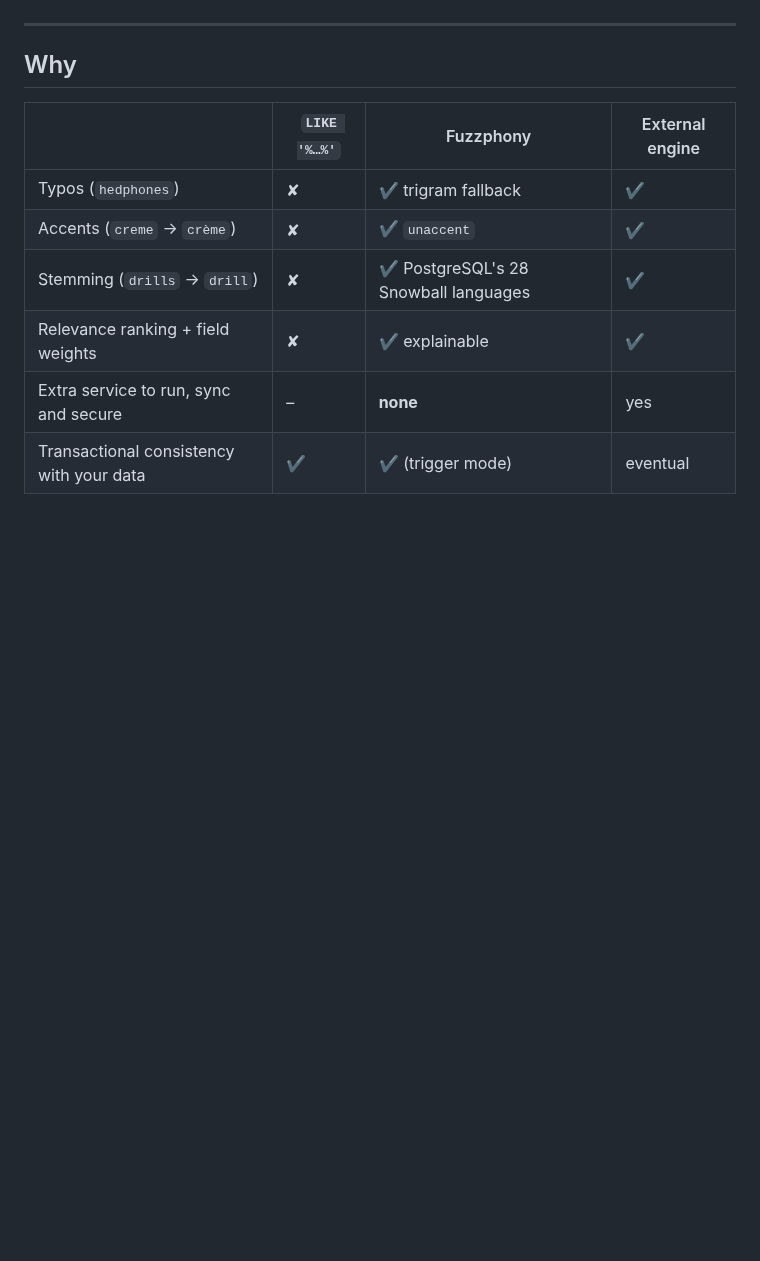
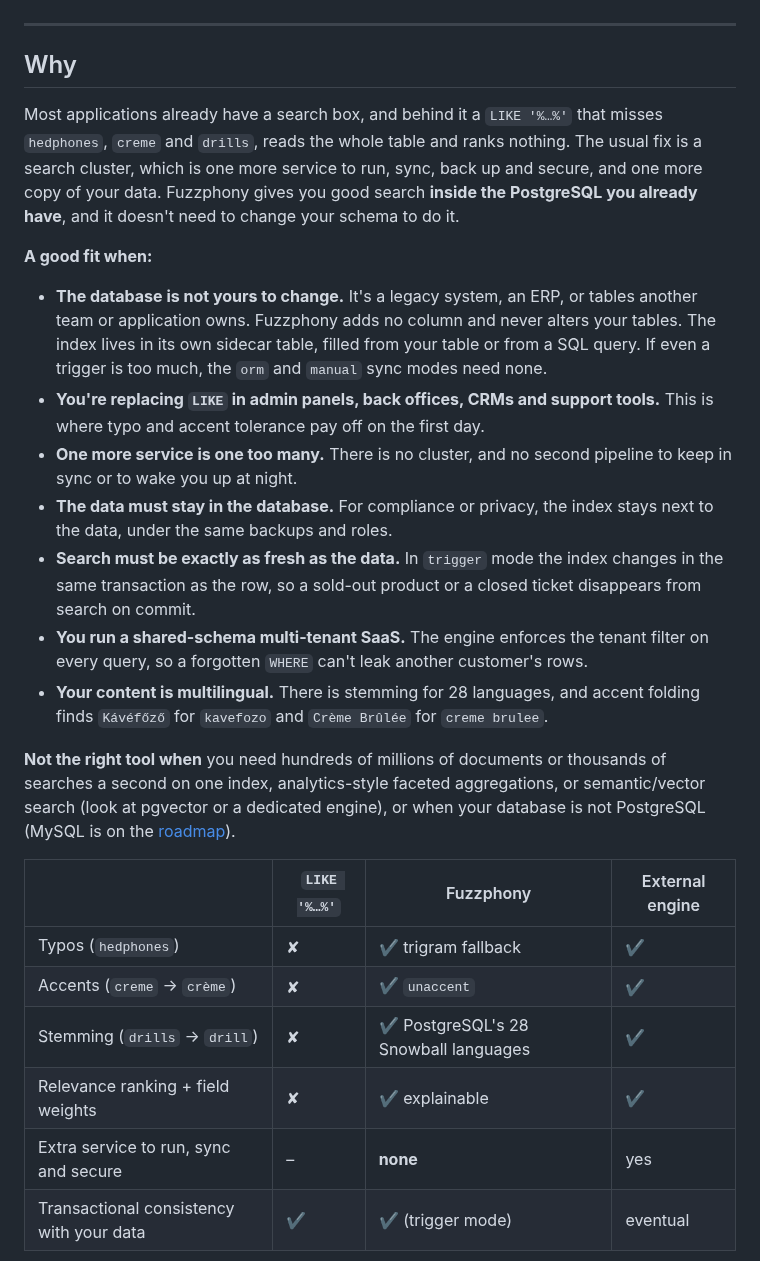
Before and after one commit to er2es/fuzzphony, a Markdown page: README.md, the part around the change. GitHub-like rendering; blank space fills up the shorter version.

Commit message:
README: say who Fuzzphony is for, and when it is not the right tool
Co-Authored-By: Claude Opus 5.5 <noreply@anthropic.com>

```diff
--- a/README.md
+++ b/README.md
@@ -64,6 +64,37 @@ foreach ($result as $hit) {
 ---
 
 ## Why
+
+Most applications already have a search box, and behind it a `LIKE '%…%'` that misses
+`hedphones`, `creme` and `drills`, reads the whole table and ranks nothing. The usual fix is a
+search cluster, which is one more service to run, sync, back up and secure, and one more copy of
+your data. Fuzzphony gives you good search **inside the PostgreSQL you already have**, and
+it doesn't need to change your schema to do it.
+
+**A good fit when:**
+
+- **The database is not yours to change.** It's a legacy system, an ERP, or tables another team
+  or application owns. Fuzzphony adds no column and never alters your tables. The index lives in
+  its own sidecar table, filled from your table or from a SQL query. If even a trigger is too much, the
+  `orm` and `manual` sync modes need none.
+- **You're replacing `LIKE` in admin panels, back offices, CRMs and support tools.** This is where
+  typo and accent tolerance pay off on the first day.
+- **One more service is one too many.** There is no cluster, and no second pipeline to keep in
+  sync or to wake you up at night.
+- **The data must stay in the database.** For compliance or privacy, the index stays next to the
+  data, under the same backups and roles.
+- **Search must be exactly as fresh as the data.** In `trigger` mode the index changes in the
+  same transaction as the row, so a sold-out product or a closed ticket disappears from search on
+  commit.
+- **You run a shared-schema multi-tenant SaaS.** The engine enforces the tenant filter on every
+  query, so a forgotten `WHERE` can't leak another customer's rows.
+- **Your content is multilingual.** There is stemming for 28 languages, and accent folding
+  finds `Kávéfőző` for `kavefozo` and `Crème Brûlée` for `creme brulee`.
+
+**Not the right tool when** you need hundreds of millions of documents or thousands of searches
+a second on one index, analytics-style faceted aggregations, or semantic/vector search (look at
+pgvector or a dedicated engine), or when your database is not PostgreSQL (MySQL is on the
+[roadmap](#roadmap)).
 
 | | `LIKE '%…%'` | Fuzzphony | External engine |
 |---|---|---|---|
```
